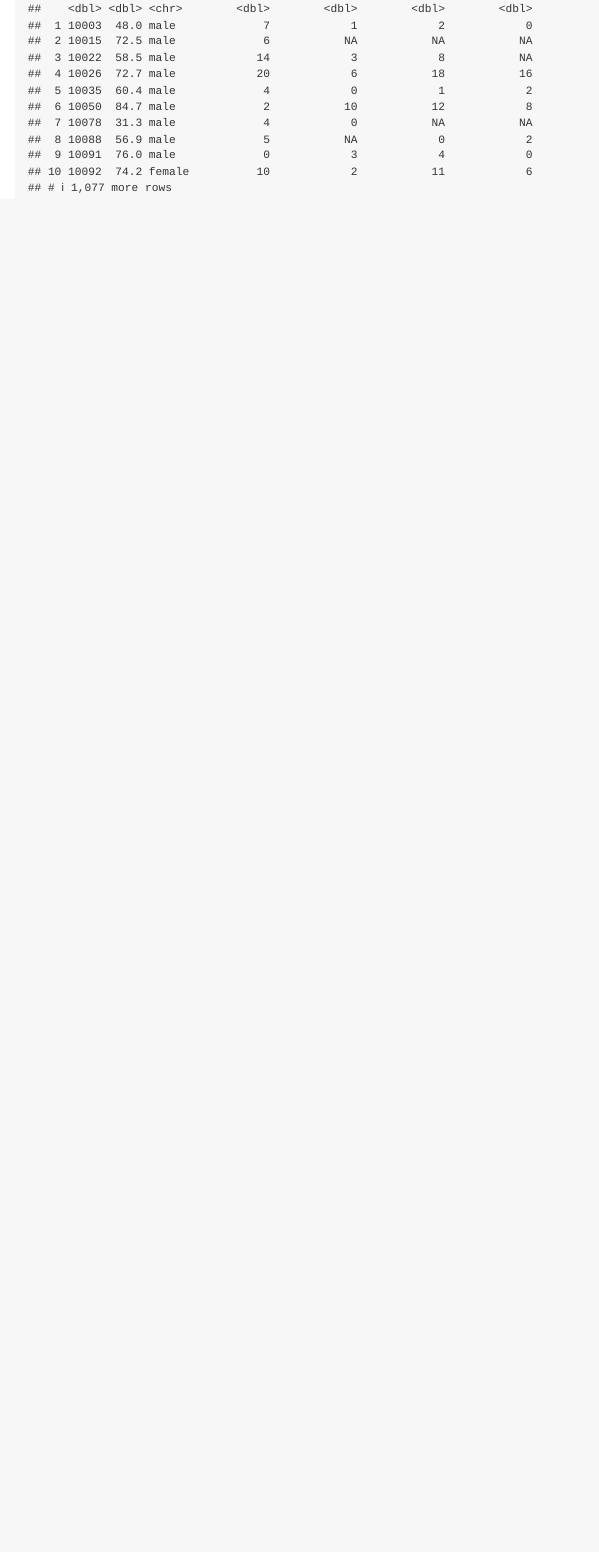
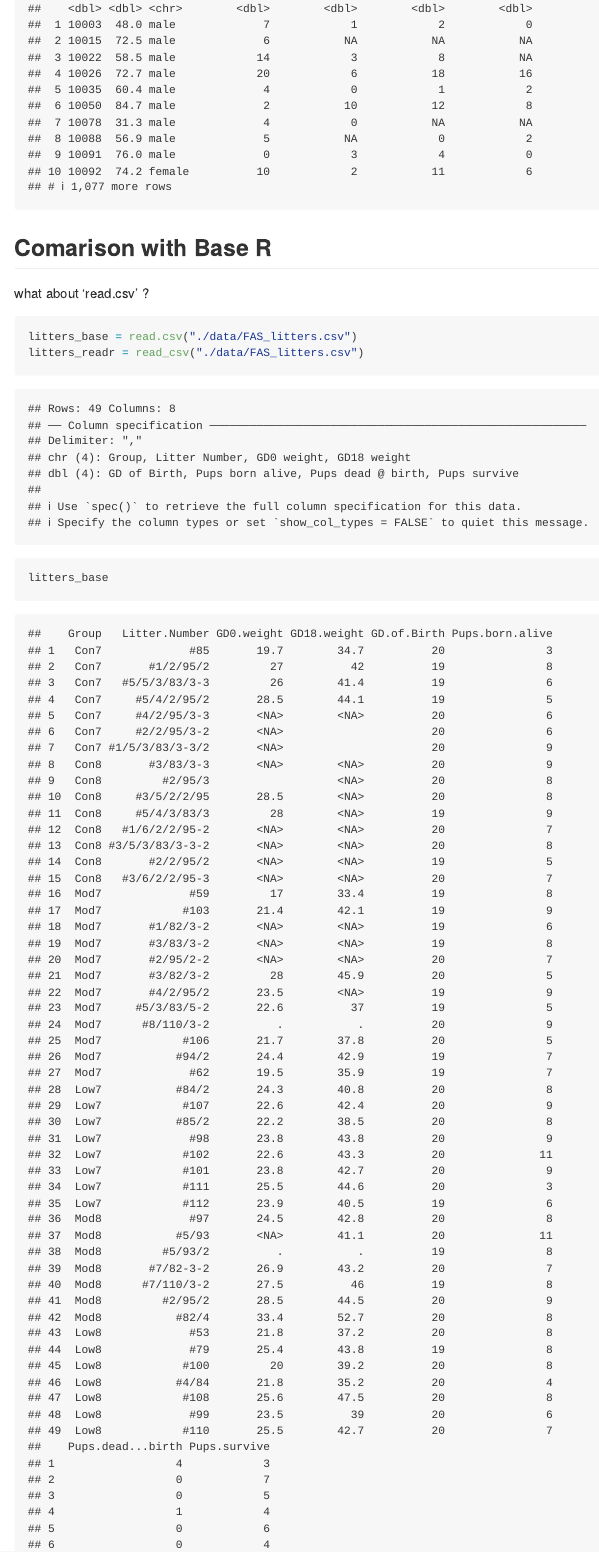
Before and after one commit to 1inshan3xie/data_wrangling_1, an R Markdown document (template.Rmd): the page in a window 1100 px wide, from 6140 px down before the commit and from 6350 px down after it, so that both start at the same text. The pictures show the output file template.md that the author committed with the source, drawn offline in the style of GitHub.

Commit message:
read.csv vs read_csv

````diff
--- a/template.Rmd
+++ b/template.Rmd
@@ -73,3 +73,14 @@ Read in a sas file
 pulse_df = read_sas("./data/public_pulse_data.sas7bdat")
 pulse_df
 ```
+
+## Comarison with Base R
+
+what about 'read.csv' ?
+```{r}
+litters_base = read.csv("./data/FAS_litters.csv")
+litters_readr = read_csv("./data/FAS_litters.csv")
+
+litters_base
+litters_readr
+```
````
Also changed, not shown: template.md, template.Rmd (2 more changed lines), 1 other file.
